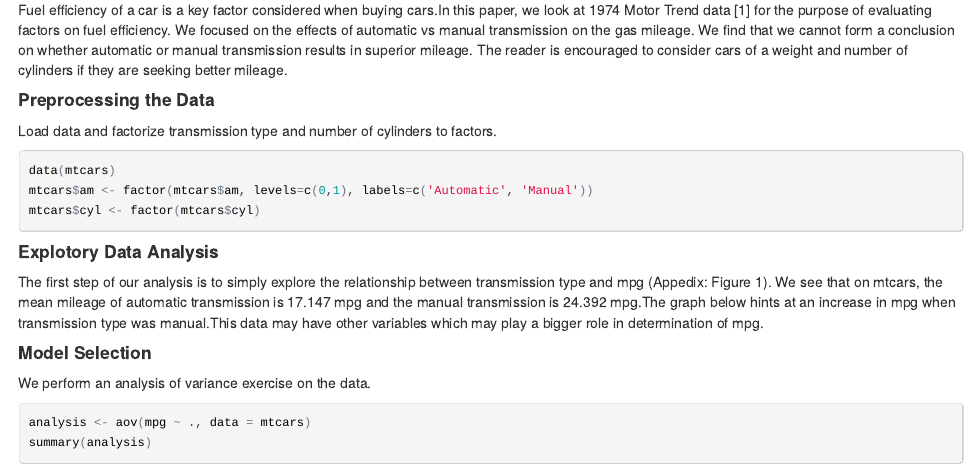
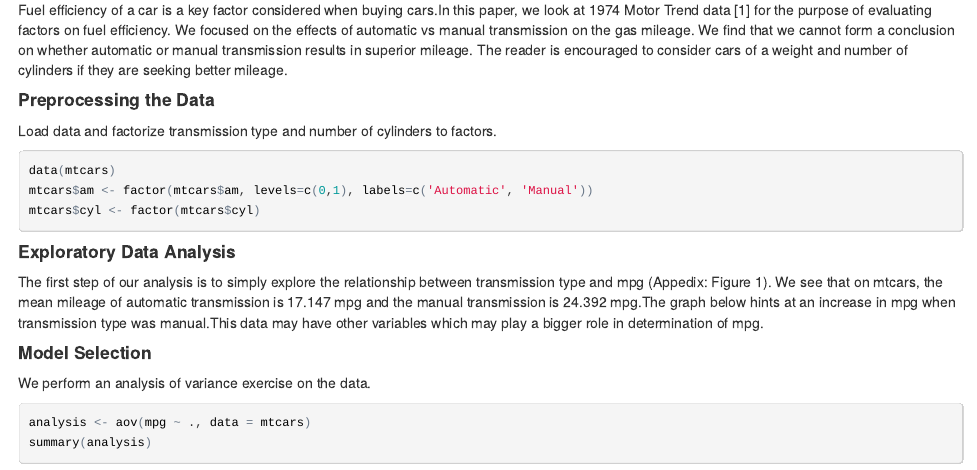
Before and after one commit to mchakrawarthy/Regression_Model_Project, an R Markdown document (Project.Rmd): the page in a window 1100 px wide, from 90 px down. The pictures show the output file Project.html that the author committed with the source, opened offline.

Commit message:
updated project

````diff
--- a/Project.Rmd
+++ b/Project.Rmd
@@ -24,7 +24,7 @@ mtcars$cyl <- factor(mtcars$cyl)
 ```
 
 
-#### Explotory Data Analysis
+#### Exploratory Data Analysis
 
 The first step of our analysis is to simply explore the relationship between transmission type and mpg (Appedix: Figure 1). We see that on mtcars, the mean mileage of automatic transmission is 17.147 mpg and the manual transmission is 24.392 mpg.The graph below hints at an increase in mpg when transmission type was manual.This data may have other variables which may play a bigger role in determination of mpg.
 
````
Also changed, not shown: Project.html, Project.pdf.
